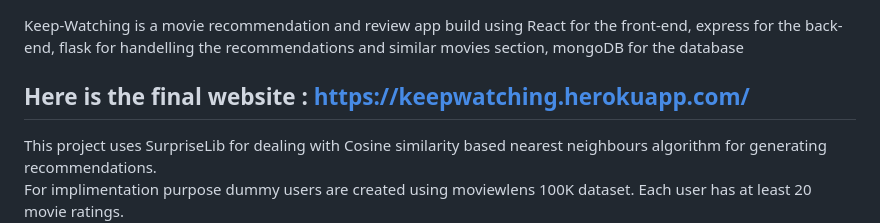
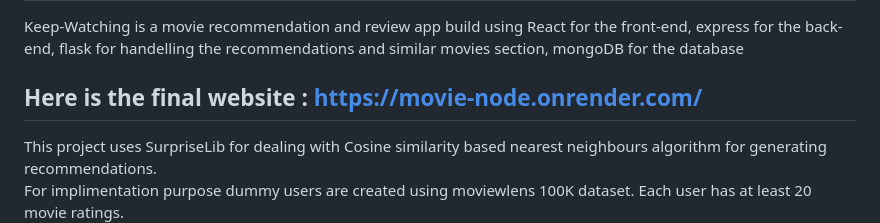
Before and after one commit to AditiDey/Movie-Recommedation, a Markdown page: README.md, the part around the change. Drawn GitHub-style.

```diff
--- a/README.md
+++ b/README.md
@@ -1,7 +1,7 @@
 # Keep-Watching
 Keep-Watching is a movie recommendation and review app build using React for the front-end, express for the back-end,
 flask for handelling the recommendations and similar movies section, mongoDB for the database<br />
-## Here is the final website : https://keepwatching.herokuapp.com/
+## Here is the final website : https://movie-node.onrender.com/
 
 This project uses SurpriseLib for dealing with Cosine similarity based nearest neighbours algorithm for generating recommendations. <br />
 For implimentation purpose dummy users are created using moviewlens 100K dataset. Each user has at least 20 movie ratings.
```
